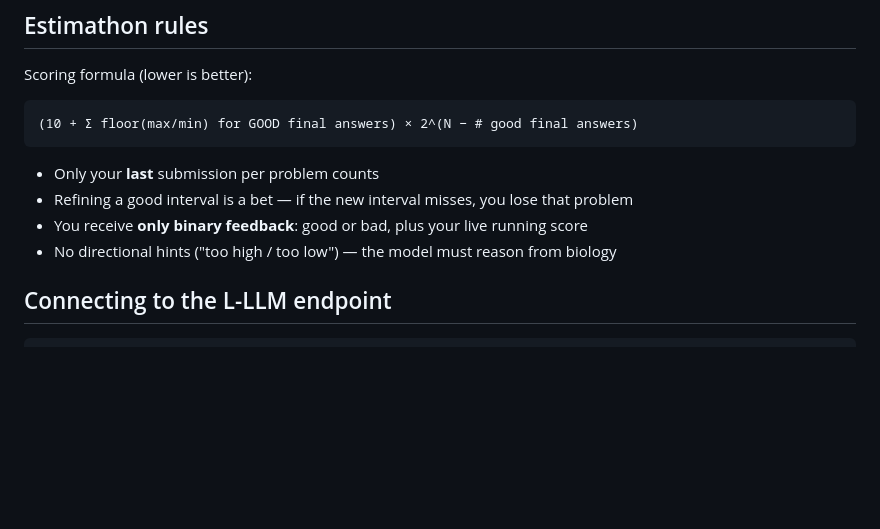
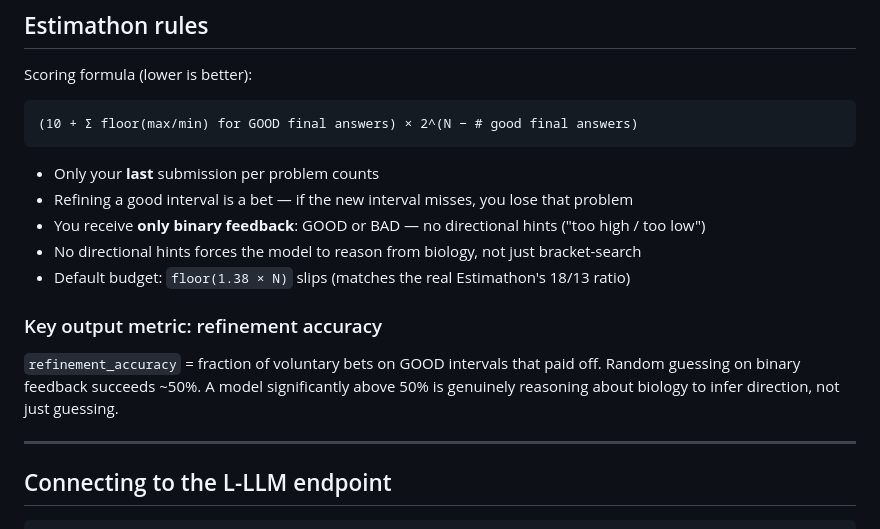
Before and after one commit to OhhMoo/murthy-bench, a Markdown page: README.md, the part around one of its changes. Rendered like a GitHub page; blank space fills up the shorter version.

```diff
--- a/README.md
+++ b/README.md
@@ -46,8 +92,17 @@ Scoring formula (lower is better):
 
 - Only your **last** submission per problem counts
 - Refining a good interval is a bet — if the new interval misses, you lose that problem
-- You receive **only binary feedback**: good or bad, plus your live running score
-- No directional hints ("too high / too low") — the model must reason from biology
+- You receive **only binary feedback**: GOOD or BAD — no directional hints ("too high / too low")
+- No directional hints forces the model to reason from biology, not just bracket-search
+- Default budget: `floor(1.38 × N)` slips (matches the real Estimathon's 18/13 ratio)
+
+### Key output metric: refinement accuracy
+
+`refinement_accuracy` = fraction of voluntary bets on GOOD intervals that paid off.
+Random guessing on binary feedback succeeds ~50%. A model significantly above 50% is genuinely
+reasoning about biology to infer direction, not just guessing.
+
+---
 
 ## Connecting to the L-LLM endpoint
 
```
Also changed, not shown: other parts of README.md (+83 -18 lines), longivity_hack/devlog.md (+38 -0 lines), longivity_hack/idea.md (+50 -39 lines).
